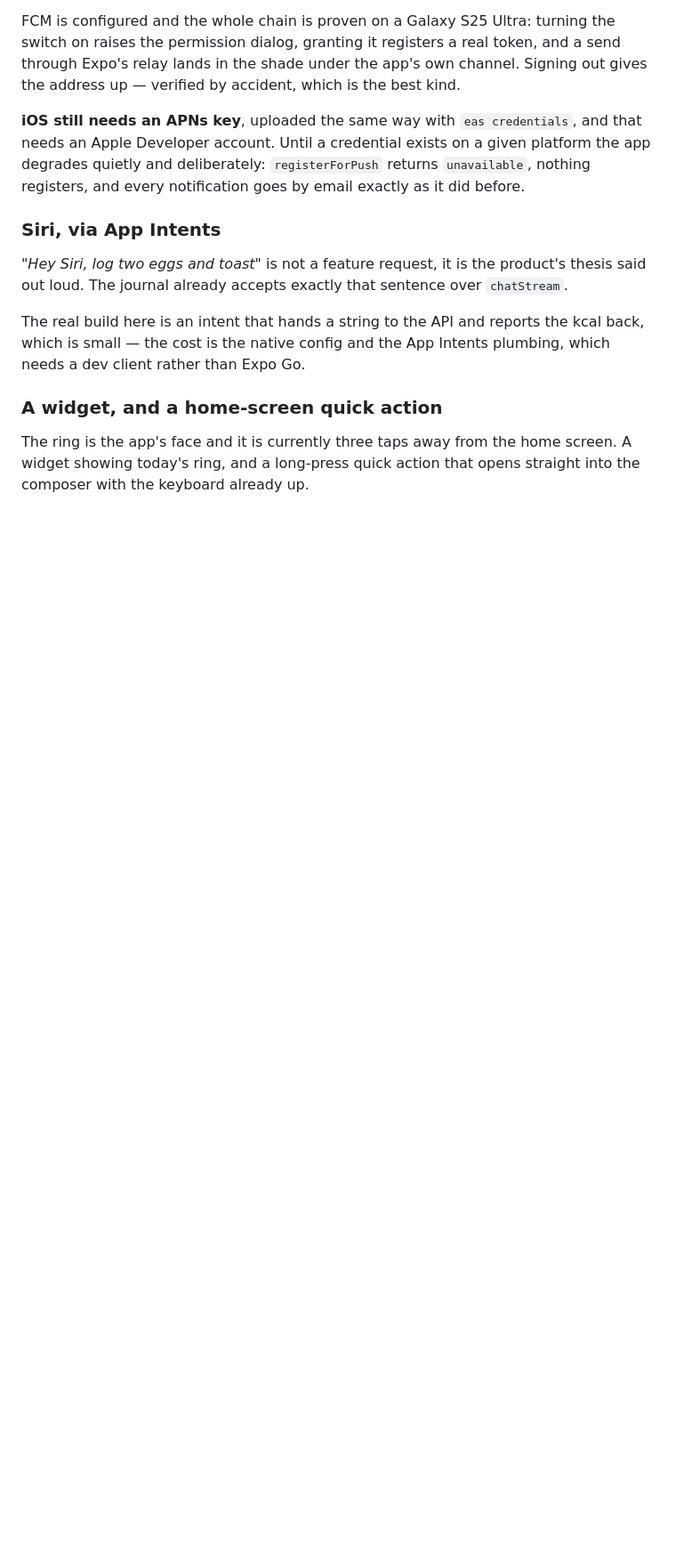
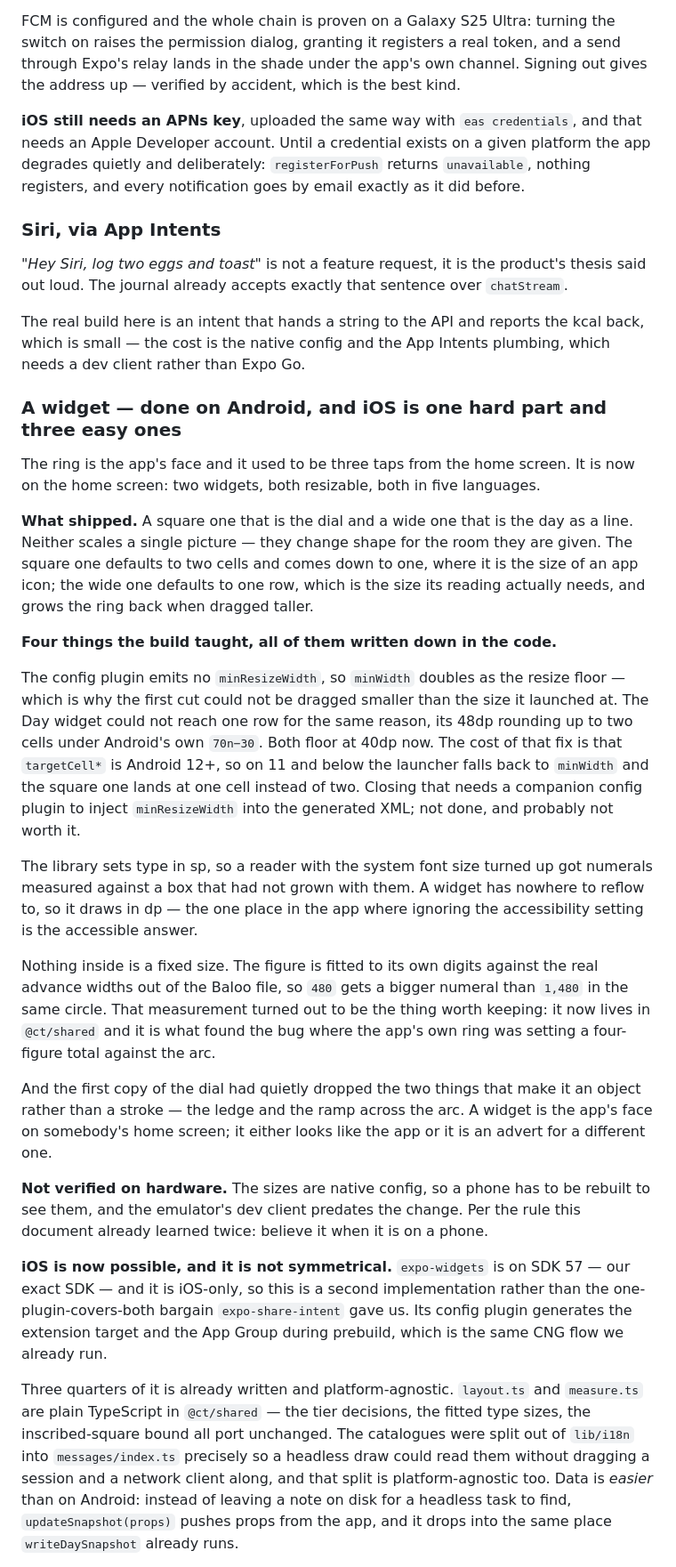
Before and after one commit to nikssan123/calories_ai, a Markdown page: MOBILE-UX.md, the part around one of its changes. Shown at 89% size. GitHub-like rendering; blank space fills up the shorter version.

Commit message:
docs(mobile): the widget is on the home screen, and iOS is not a port
§4 listed the widget as unbuilt. It ships on Android: two of them, both
resizable, both in five languages, with the four things the build taught written
down beside it — the plugin's missing `minResizeWidth`, the `70n−30` rounding
that kept the wide one off a single row, sp against a box measured in dp, and a
figure fitted to its own digits rather than to a fraction of the dial. The last
of those is the measurement that later found the app's own ring setting a
four-figure total against the arc.

The iOS half is no longer blocked — the Apple Developer account exists — but it
is not the bargain `expo-share-intent` gave us. `expo-widgets` is on our exact
SDK and is iOS-only, so it is a second implementation rather than one plugin
covering both. Three quarters of it is already platform-agnostic and ports for
free; the ring is the wall, because widget UI is limited to `@expo/ui` and there
is no `Path`, no `Canvas` and no `Circle().trim()` in it. Three ways round that
are costed in the table, and the recommendation is to ship the wide one first,
which needs no arc and proves the whole pipeline.

Also noted, because this document has learned it twice: the new sizes are native
config and have not been on a phone yet.

Co-Authored-By: Claude Opus 5 <noreply@anthropic.com>
Claude-Session: https://claude.ai/code/session_01SG7XTcDnUFZ4SWWaCuQD2n

```diff
--- a/MOBILE-UX.md
+++ b/MOBILE-UX.md
@@ -446,8 +446,62 @@ The real build here is an intent that hands a string to the API and reports the
 kcal back, which is small — the cost is the native config and the App Intents
 plumbing, which needs a dev client rather than Expo Go.
 
-### A widget, and a home-screen quick action
+### A widget — done on Android, and iOS is one hard part and three easy ones
 
-The ring is the app's face and it is currently three taps away from the home
-screen. A widget showing today's ring, and a long-press quick action that opens
-straight into the composer with the keyboard already up.
+The ring is the app's face and it used to be three taps from the home screen.
+It is now on the home screen: two widgets, both resizable, both in five
+languages.
+
+**What shipped.** A square one that is the dial and a wide one that is the day
+as a line. Neither scales a single picture — they change shape for the room they
+are given. The square one defaults to two cells and comes down to one, where it
+is the size of an app icon; the wide one defaults to one row, which is the size
+its reading actually needs, and grows the ring back when dragged taller.
+
+**Four things the build taught, all of them written down in the code.**
+
+The config plugin emits no `minResizeWidth`, so `minWidth` doubles as the resize
+floor — which is why the first cut could not be dragged smaller than the size it
+launched at. The Day widget could not reach one row for the same reason, its
+48dp rounding up to two cells under Android's own `70n−30`. Both floor at 40dp
+now. The cost of that fix is that `targetCell*` is Android 12+, so on 11 and
+below the launcher falls back to `minWidth` and the square one lands at one cell
+instead of two. Closing that needs a companion config plugin to inject
+`minResizeWidth` into the generated XML; not done, and probably not worth it.
+
+The library sets type in sp, so a reader with the system font size turned up got
+numerals measured against a box that had not grown with them. A widget has
+nowhere to reflow to, so it draws in dp — the one place in the app where
+ignoring the accessibility setting is the accessible answer.
+
+Nothing inside is a fixed size. The figure is fitted to its own digits against
+the real advance widths out of the Baloo file, so `480` gets a bigger numeral
+than `1,480` in the same circle. That measurement turned out to be the thing
+worth keeping: it now lives in `@ct/shared` and it is what found the bug where
+the app's own ring was setting a four-figure total against the arc.
+
+And the first copy of the dial had quietly dropped the two things that make it
+an object rather than a stroke — the ledge and the ramp across the arc. A widget
+is the app's face on somebody's home screen; it either looks like the app or it
+is an advert for a different one.
+
+**Not verified on hardware.** The sizes are native config, so a phone has to be
+rebuilt to see them, and the emulator's dev client predates the change. Per the
+rule this document already learned twice: believe it when it is on a phone.
+
+**iOS is now possible, and it is not symmetrical.** `expo-widgets` is on SDK 57
+— our exact SDK — and it is iOS-only, so this is a second implementation rather
+than the one-plugin-covers-both bargain `expo-share-intent` gave us. Its config
+plugin generates the extension target and the App Group during prebuild, which
+is the same CNG flow we already run.
+
+Three quarters of it is already written and platform-agnostic. `layout.ts` and
+`measure.ts` are plain TypeScript in `@ct/shared` — the tier decisions, the
+fitted type sizes, the inscribed-square bound all port unchanged. The catalogues
+were split out of `lib/i18n` into `messages/index.ts` precisely so a headless
+draw could read them without dragging a session and a network client along, and
+that split is platform-agnostic too. Data is *easier* than on Android: instead of
+leaving a note on disk for a headless task to find, `updateSnapshot(props)`
+pushes props from the app, and it drops into the same place `writeDaySnapshot`
+already runs.
+
```
Also changed, not shown: other parts of MOBILE-UX.md (+29 -4 lines).
